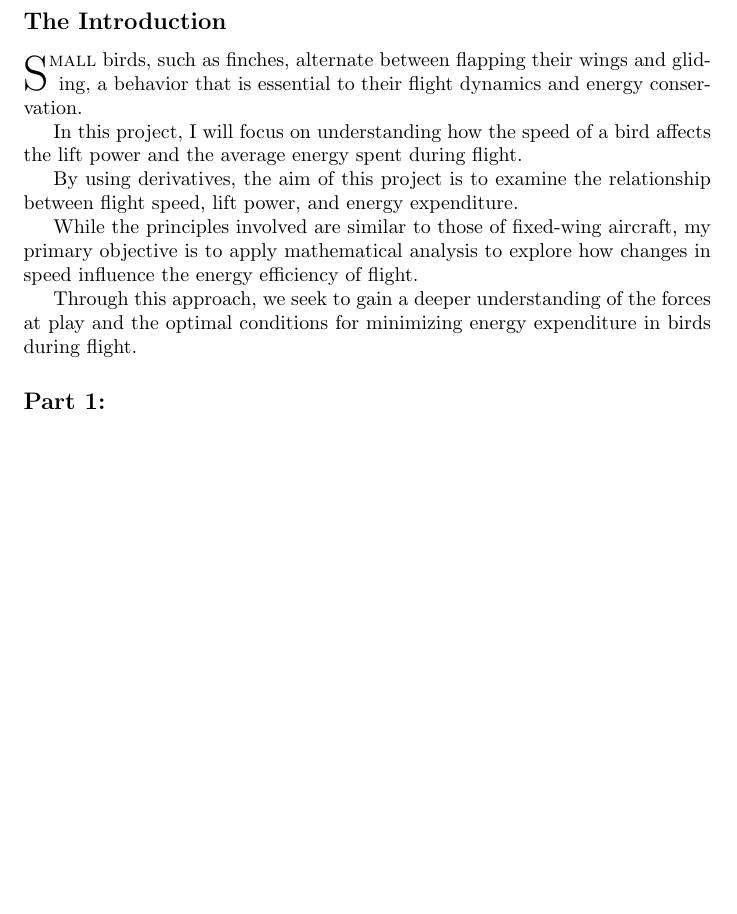
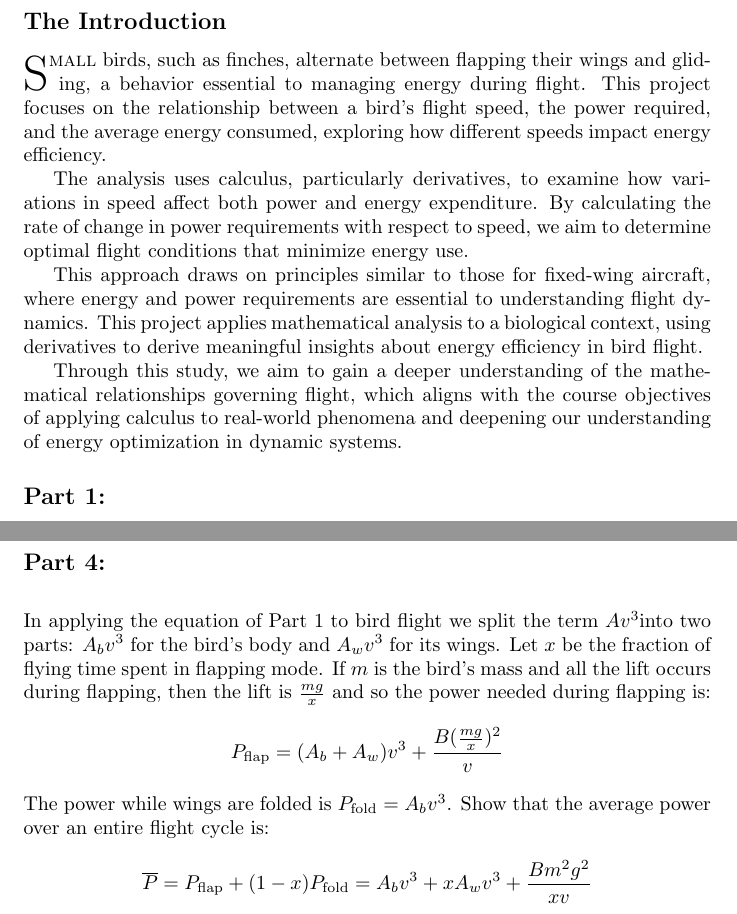
Before and after one commit to tomstao/cal1Project, a LaTeX document (birds.tex): part of page 2 of 4 before the commit and two parts of pages 2 and 5 of 5 after it, the two joined at a grey line, cut so that both start at the same text, the shorter picture padded with empty space. Compiled offline with pdfLaTeX.

Commit message:
The part 4 added

```diff
--- a/birds.tex
+++ b/birds.tex
@@ -39,15 +39,13 @@
 
 \subsection*{The Introduction}
 
-\lettrine[lines=2]{S}{mall} birds, such as finches, alternate between flapping their wings and gliding, a behavior that is essential to their flight dynamics and energy conservation.
+\lettrine[lines=2]{S}{mall} birds, such as finches, alternate between flapping their wings and gliding, a behavior essential to managing energy during flight. This project focuses on the relationship between a bird’s flight speed, the power required, and the average energy consumed, exploring how different speeds impact energy efficiency.
 
-In this project, I will focus on understanding how the speed of a bird affects the lift power and the average energy spent during flight.
+The analysis uses calculus, particularly derivatives, to examine how variations in speed affect both power and energy expenditure. By calculating the rate of change in power requirements with respect to speed, we aim to determine optimal flight conditions that minimize energy use.
 
-By using derivatives, the aim of this project is to examine the relationship between flight speed, lift power, and energy expenditure.
+This approach draws on principles similar to those for fixed-wing aircraft, where energy and power requirements are essential to understanding flight dynamics. This project applies mathematical analysis to a biological context, using derivatives to derive meaningful insights about energy efficiency in bird flight.
 
-While the principles involved are similar to those of fixed-wing aircraft, my primary objective is to apply mathematical analysis to explore how changes in speed influence the energy efficiency of flight.
-
-Through this approach, we seek to gain a deeper understanding of the forces at play and the optimal conditions for minimizing energy expenditure in birds during flight.
+Through this study, we aim to gain a deeper understanding of the mathematical relationships governing flight, which aligns with the course objectives of applying calculus to real-world phenomena and deepening our understanding of energy optimization in dynamic systems.
 
 
 \subsection*{Part 1:}
@@ -138,5 +136,11 @@ By observation, we found that both \(V_p\)(the speed \(V\) when power \(p\) is m
 
 Therefore, we can conclude that, the speed \(V_e\) for minimum energy is \(\sqrt[4]{3}\) times faster than the speed for minimum power \(V_p\).
 
+\subsection*{Part 4:}
+In applying the equation of Part 1 to bird flight we split the term \(Av^3\)into two
+parts: \(A_bv^3\) for the bird’s body and \(A_wv^3\) for its wings. Let \(x\) be the fraction of flying time spent in flapping mode. If \(m\) is the bird’s mass and all the lift occurs during flapping, then the lift is \(\frac{mg}{x}\) and so the power needed during flapping is:
+\[P_\text{flap} = (A_b+A_w)v^3+\frac{B(\frac{mg}{x})^2}{v}\]
+The power while wings are folded is \(P_\text{fold}=A_bv^3\). Show that the average power over an entire flight cycle is:
+\[\overline{P}=P_\text{flap}+(1-x)P_\text{fold} = A_bv^3+xA_wv^3+\frac{Bm^2g^2}{xv}\]
 
 \end{document}
```
Also changed, not shown: birds.pdf, birds.tex (2 more changed lines), 3 other files.
